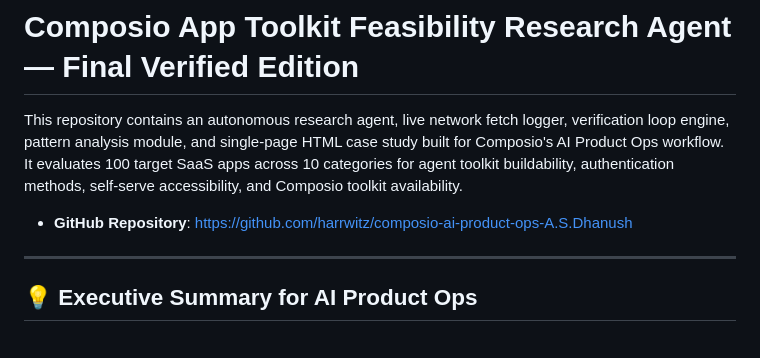
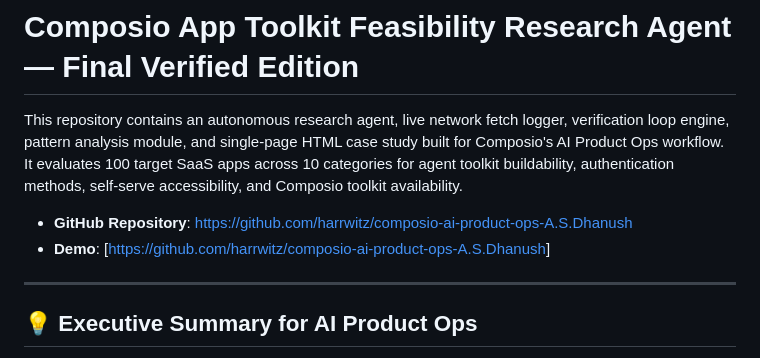
Before and after one commit to harrwitz/composio-ai-product-ops-A.S.Dhanush, a Markdown page: README.md, the part around the change. Rendered like a GitHub page.

```diff
--- a/README.md
+++ b/README.md
@@ -3,7 +3,7 @@
 This repository contains an autonomous research agent, live network fetch logger, verification loop engine, pattern analysis module, and single-page HTML case study built for Composio's AI Product Ops workflow. It evaluates 100 target SaaS apps across 10 categories for agent toolkit buildability, authentication methods, self-serve accessibility, and Composio toolkit availability.
 
 * **GitHub Repository**: [https://github.com/harrwitz/composio-ai-product-ops-A.S.Dhanush](https://github.com/harrwitz/composio-ai-product-ops-A.S.Dhanush)
-
+* **Demo**: [[https://github.com/harrwitz/composio-ai-product-ops-A.S.Dhanush](https://harrwitz.github.io/composio-ai-product-ops-A.S.Dhanush/)]
 ---
 
 ## 💡 Executive Summary for AI Product Ops
```
